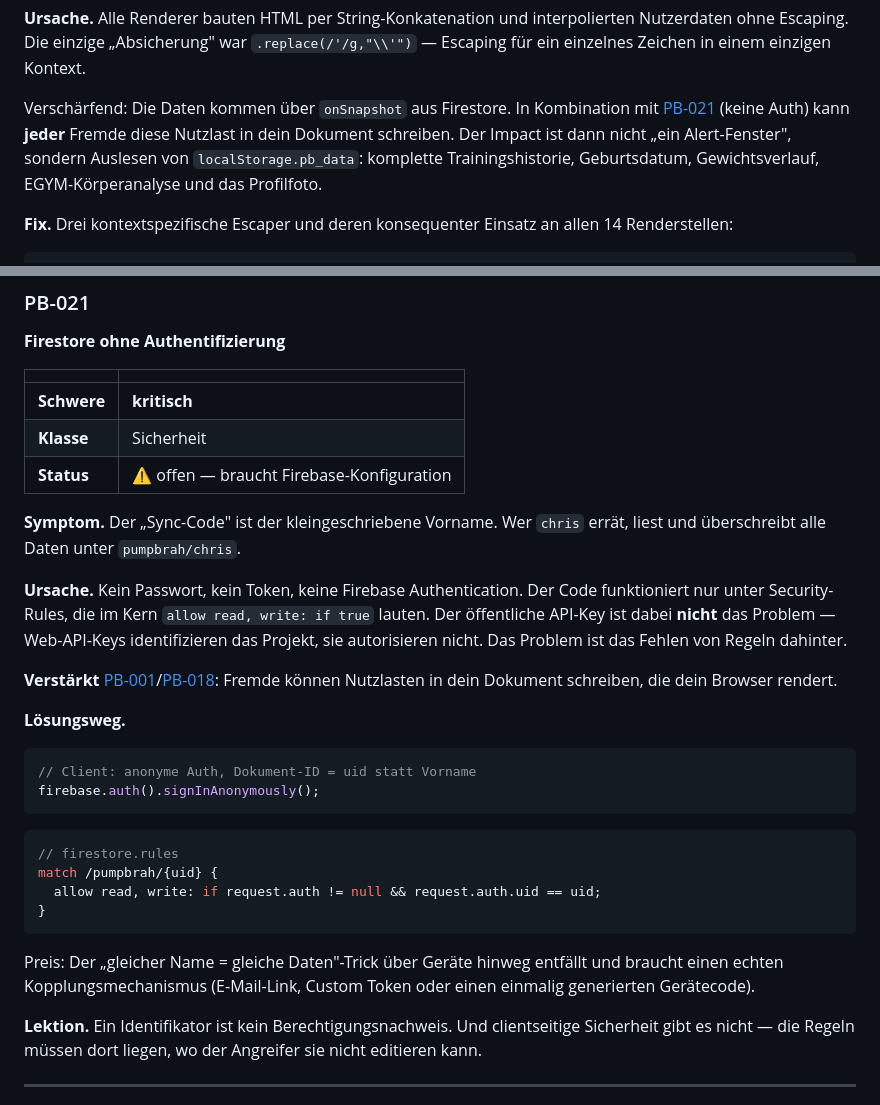
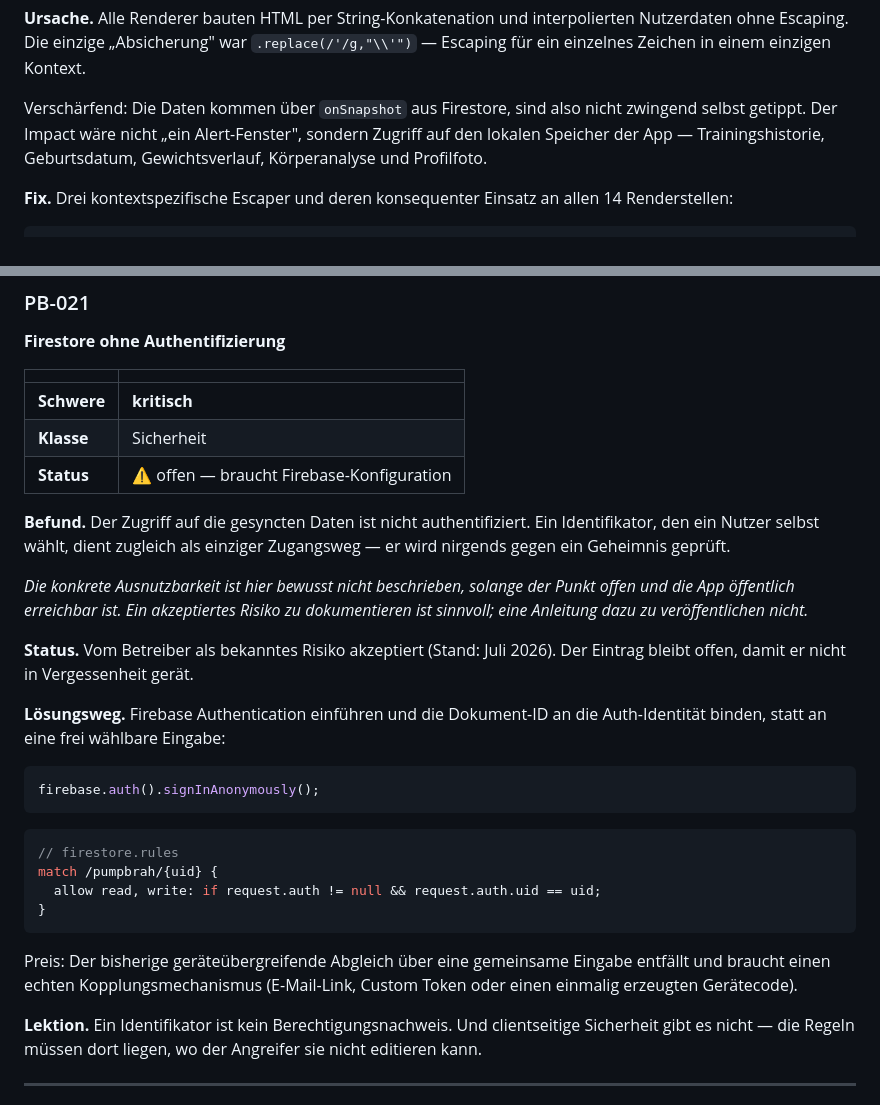
Before and after one commit to IchPutzHierNurr/pumpbrah, a Markdown page: docs/BUGS.md, 2 parts joined by grey strips. GitHub-like rendering.

````diff
--- a/docs/BUGS.md
+++ b/docs/BUGS.md
@@ -114,11 +114,10 @@ interpolierten Nutzerdaten ohne Escaping. Die einzige „Absicherung" war
 `.replace(/'/g,"\\'")` — Escaping für ein einzelnes Zeichen in einem
 einzigen Kontext.
 
-Verschärfend: Die Daten kommen über `onSnapshot` aus Firestore. In Kombination
-mit [PB-021](#pb-021) (keine Auth) kann **jeder** Fremde diese Nutzlast in
-dein Dokument schreiben. Der Impact ist dann nicht „ein Alert-Fenster", sondern
-Auslesen von `localStorage.pb_data`: komplette Trainingshistorie, Geburtsdatum,
-Gewichtsverlauf, EGYM-Körperanalyse und das Profilfoto.
+Verschärfend: Die Daten kommen über `onSnapshot` aus Firestore, sind also
+nicht zwingend selbst getippt. Der Impact wäre nicht „ein Alert-Fenster",
+sondern Zugriff auf den lokalen Speicher der App — Trainingshistorie,
+Geburtsdatum, Gewichtsverlauf, Körperanalyse und Profilfoto.
 
 **Fix.** Drei kontextspezifische Escaper und deren konsequenter Einsatz an
 allen 14 Renderstellen:
@@ -1402,22 +1401,21 @@ Firebase-Konfiguration und stehen hier, damit sie nicht vergessen werden.
 | **Klasse** | Sicherheit |
 | **Status** | ⚠️ offen — braucht Firebase-Konfiguration |
 
-**Symptom.** Der „Sync-Code" ist der kleingeschriebene Vorname. Wer `chris`
-errät, liest und überschreibt alle Daten unter `pumpbrah/chris`.
-
-**Ursache.** Kein Passwort, kein Token, keine Firebase Authentication. Der Code
-funktioniert nur unter Security-Rules, die im Kern `allow read, write: if true`
-lauten. Der öffentliche API-Key ist dabei **nicht** das Problem —
-Web-API-Keys identifizieren das Projekt, sie autorisieren nicht. Das Problem ist
-das Fehlen von Regeln dahinter.
-
-**Verstärkt** [PB-001](#pb-001)/[PB-018](#pb-018): Fremde können Nutzlasten in
-dein Dokument schreiben, die dein Browser rendert.
-
-**Lösungsweg.**
+**Befund.** Der Zugriff auf die gesyncten Daten ist nicht authentifiziert.
+Ein Identifikator, den ein Nutzer selbst wählt, dient zugleich als einziger
+Zugangsweg — er wird nirgends gegen ein Geheimnis geprüft.
+
+*Die konkrete Ausnutzbarkeit ist hier bewusst nicht beschrieben, solange der
+Punkt offen und die App öffentlich erreichbar ist. Ein akzeptiertes Risiko zu
+dokumentieren ist sinnvoll; eine Anleitung dazu zu veröffentlichen nicht.*
+
+**Status.** Vom Betreiber als bekanntes Risiko akzeptiert (Stand: Juli 2026).
+Der Eintrag bleibt offen, damit er nicht in Vergessenheit gerät.
+
+**Lösungsweg.** Firebase Authentication einführen und die Dokument-ID an die
+Auth-Identität binden, statt an eine frei wählbare Eingabe:
 
 ```js
-// Client: anonyme Auth, Dokument-ID = uid statt Vorname
 firebase.auth().signInAnonymously();
 ```
 
@@ -1428,9 +1426,9 @@ match /pumpbrah/{uid} {
 }
 ```
 
-Preis: Der „gleicher Name = gleiche Daten"-Trick über Geräte hinweg entfällt
-und braucht einen echten Kopplungsmechanismus (E-Mail-Link, Custom Token oder
-einen einmalig generierten Gerätecode).
+Preis: Der bisherige geräteübergreifende Abgleich über eine gemeinsame Eingabe
+entfällt und braucht einen echten Kopplungsmechanismus (E-Mail-Link, Custom
+Token oder einen einmalig erzeugten Gerätecode).
 
 **Lektion.** Ein Identifikator ist kein Berechtigungsnachweis. Und
 clientseitige Sicherheit gibt es nicht — die Regeln müssen dort liegen, wo der
````
Also changed, not shown: README.md (+3 -4 lines), docs/CODE-REVIEW.md (+19 -22 lines).
